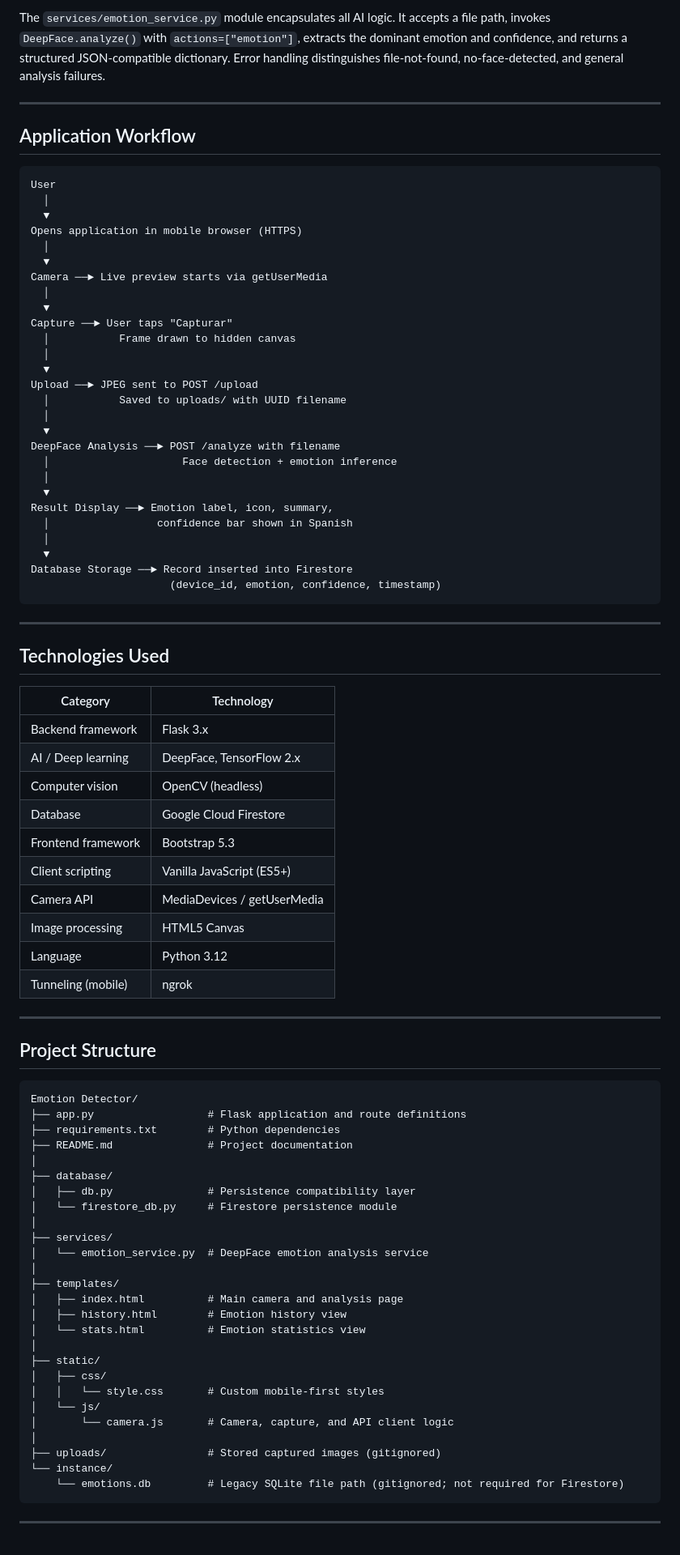
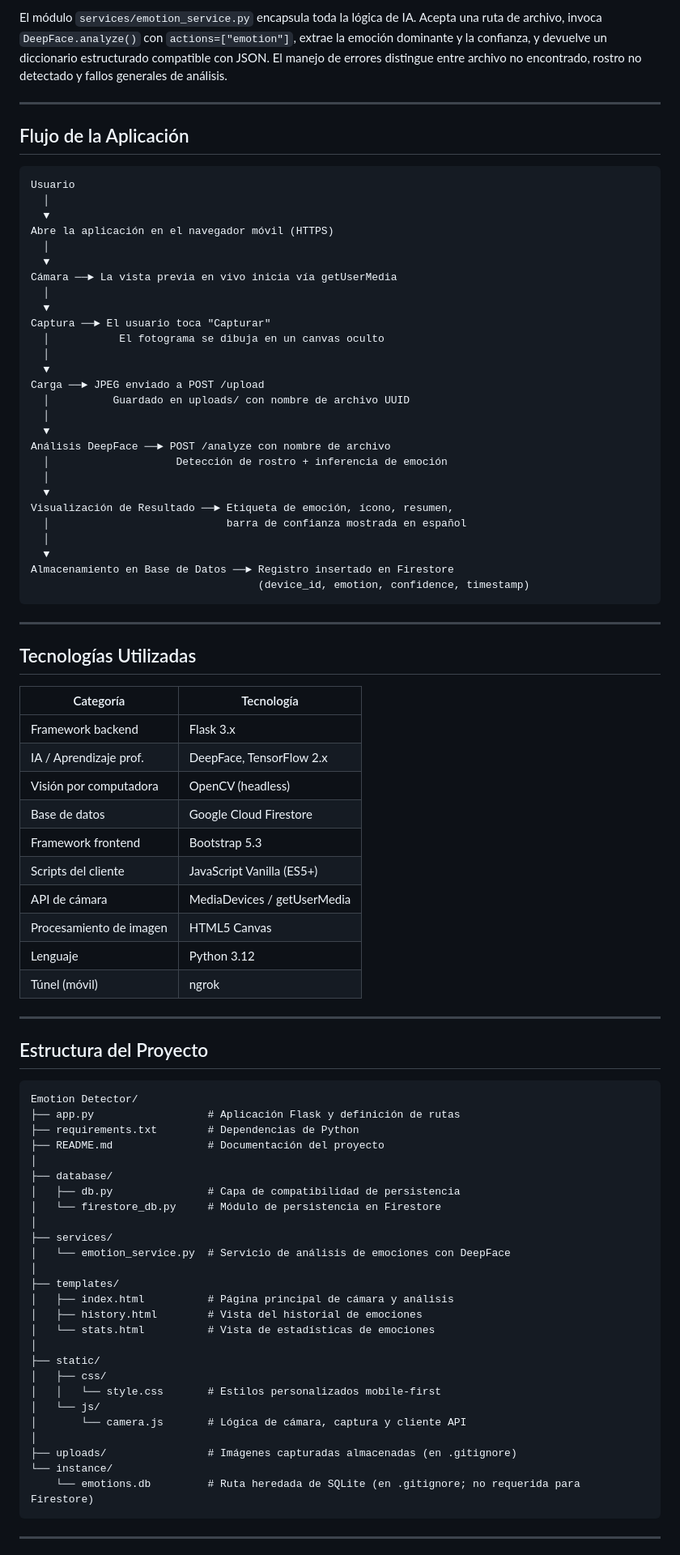
Before and after one commit to Victo0rcg/Emotion-Detector, a Markdown page: README.md, the part around one of its changes. Shown at 81% size. Rendered like a GitHub page.

Commit message:
Translate README content to Spanish
Updated README.md to translate content from English to Spanish.

````diff
--- a/README.md
+++ b/README.md
@@ -139,88 +139,88 @@ Captured frames are drawn to a hidden canvas and exported as JPEG blobs for uplo
 
-The `services/emotion_service.py` module encapsulates all AI logic. It accepts a file path, invokes `DeepFace.analyze()` with `actions=["emotion"]`, extracts the dominant emotion and confidence, and returns a structured JSON-compatible dictionary. Error handling distinguishes file-not-found, no-face-detected, and general analysis failures.
+El módulo `services/emotion_service.py` encapsula toda la lógica de IA. Acepta una ruta de archivo, invoca `DeepFace.analyze()` con `actions=["emotion"]`, extrae la emoción dominante y la confianza, y devuelve un diccionario estructurado compatible con JSON. El manejo de errores distingue entre archivo no encontrado, rostro no detectado y fallos generales de análisis.
 
 ---
 
-## Application Workflow
+## Flujo de la Aplicación
 
 ```
-User
+Usuario
   │
   ▼
-Opens application in mobile browser (HTTPS)
+Abre la aplicación en el navegador móvil (HTTPS)
   │
   ▼
-Camera ──► Live preview starts via getUserMedia
+Cámara ──► La vista previa en vivo inicia vía getUserMedia
   │
   ▼
-Capture ──► User taps "Capturar"
-  │           Frame drawn to hidden canvas
+Captura ──► El usuario toca "Capturar"
+  │           El fotograma se dibuja en un canvas oculto
   │
   ▼
-Upload ──► JPEG sent to POST /upload
-  │           Saved to uploads/ with UUID filename
+Carga ──► JPEG enviado a POST /upload
+  │          Guardado en uploads/ con nombre de archivo UUID
   │
   ▼
-DeepFace Analysis ──► POST /analyze with filename
-  │                     Face detection + emotion inference
+Análisis DeepFace ──► POST /analyze con nombre de archivo
+  │                    Detección de rostro + inferencia de emoción
   │
   ▼
-Result Display ──► Emotion label, icon, summary,
-  │                 confidence bar shown in Spanish
+Visualización de Resultado ──► Etiqueta de emoción, ícono, resumen,
+  │                            barra de confianza mostrada en español
   │
   ▼
-Database Storage ──► Record inserted into Firestore
-                      (device_id, emotion, confidence, timestamp)
+Almacenamiento en Base de Datos ──► Registro insertado en Firestore
+                                    (device_id, emotion, confidence, timestamp)
 ```
 
 ---
 
-## Technologies Used
+## Tecnologías Utilizadas
 
-| Category            | Technology                        |
-|---------------------|-----------------------------------|
-| Backend framework   | Flask 3.x                         |
-| AI / Deep learning  | DeepFace, TensorFlow 2.x          |
-| Computer vision     | OpenCV (headless)                 |
-| Database            | Google Cloud Firestore            |
-| Frontend framework  | Bootstrap 5.3                     |
-| Client scripting    | Vanilla JavaScript (ES5+)         |
-| Camera API          | MediaDevices / getUserMedia       |
-| Image processing    | HTML5 Canvas                      |
-| Language            | Python 3.12                       |
-| Tunneling (mobile)  | ngrok                             |
+| Categoría            | Tecnología                        |
+|----------------------|-----------------------------------|
+| Framework backend    | Flask 3.x                         |
+| IA / Aprendizaje prof.| DeepFace, TensorFlow 2.x         |
+| Visión por computadora| OpenCV (headless)                |
+| Base de datos        | Google Cloud Firestore            |
+| Framework frontend   | Bootstrap 5.3                     |
+| Scripts del cliente  | JavaScript Vanilla (ES5+)         |
+| API de cámara        | MediaDevices / getUserMedia       |
+| Procesamiento de imagen| HTML5 Canvas                    |
+| Lenguaje             | Python 3.12                       |
+| Túnel (móvil)        | ngrok                             |
 
 ---
 
-## Project Structure
+## Estructura del Proyecto
 
 ```
 Emotion Detector/
-├── app.py                  # Flask application and route definitions
-├── requirements.txt        # Python dependencies
-├── README.md               # Project documentation
+├── app.py                  # Aplicación Flask y definición de rutas
+├── requirements.txt        # Dependencias de Python
+├── README.md               # Documentación del proyecto
 │
 ├── database/
-│   ├── db.py               # Persistence compatibility layer
-│   └── firestore_db.py     # Firestore persistence module
+│   ├── db.py               # Capa de compatibilidad de persistencia
+│   └── firestore_db.py     # Módulo de persistencia en Firestore
 │
 ├── services/
-│   └── emotion_service.py  # DeepFace emotion analysis service
+│   └── emotion_service.py  # Servicio de análisis de emociones con DeepFace
 │
 ├── templates/
-│   ├── index.html          # Main camera and analysis page
-│   ├── history.html        # Emotion history view
-│   └── stats.html          # Emotion statistics view
+│   ├── index.html          # Página principal de cámara y análisis
+│   ├── history.html        # Vista del historial de emociones
+│   └── stats.html          # Vista de estadísticas de emociones
 │
 ├── static/
 │   ├── css/
-│   │   └── style.css       # Custom mobile-first styles
+│   │   └── style.css       # Estilos personalizados mobile-first
 │   └── js/
-│       └── camera.js       # Camera, capture, and API client logic
+│       └── camera.js       # Lógica de cámara, captura y cliente API
 │
-├── uploads/                # Stored captured images (gitignored)
+├── uploads/                # Imágenes capturadas almacenadas (en .gitignore)
 └── instance/
-    └── emotions.db         # Legacy SQLite file path (gitignored; not required for Firestore)
+    └── emotions.db         # Ruta heredada de SQLite (en .gitignore; no requerida para Firestore)
 ```
 
 ---
````
Also changed, not shown: other parts of README.md (+189 -189 lines).
